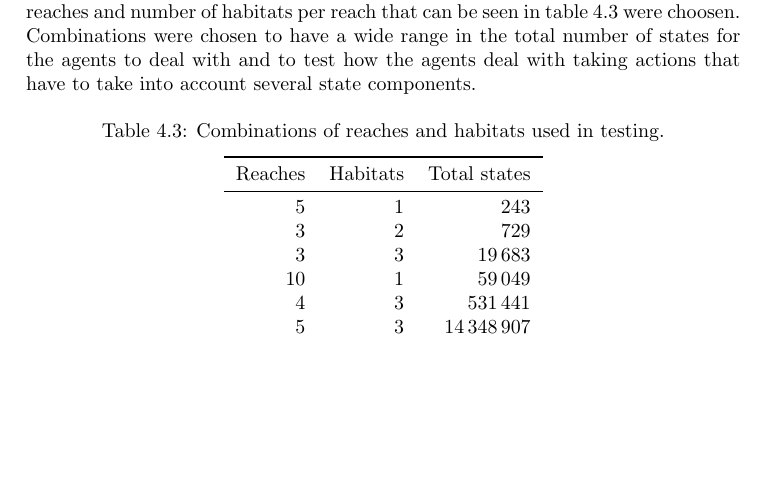
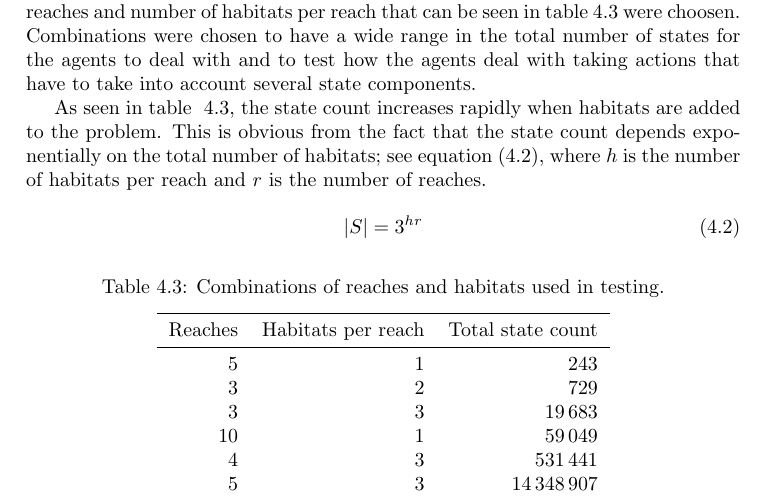
Before and after one commit to adamse/bachelor-report, a LaTeX thesis (main.tex, which reads method/ConstructingExperiments/test_spec.tex): part of page 25 of 42, cut so that both start at the same text, the shorter picture padded with empty space. Compiled offline with pdfLaTeX.

Commit message:
fixes #30

```diff
--- a/method/ConstructingExperiments/test_spec.tex
+++ b/method/ConstructingExperiments/test_spec.tex
@@ -102,13 +102,22 @@ a wide range in the total number of states for the agents to deal with and to
 test how the agents deal with taking actions that have to take into account
 several state components.
 
+As seen in table ~\ref{tab:reaches_habitats}, the state count increases rapidly
+when habitats are added to the problem. This is obvious from the fact that the state count
+depends exponentially on the total number of habitats; see equation \eqref{eq:statecount}, where $h$ is the number of habitats per reach and $r$ is the number of reaches.
+
+\begin{equation}
+\label{eq:statecount}
+ |S| = 3 ^ {hr}
+\end{equation}
+
 \begin{table}[H]
 \centering
 \caption{Combinations of reaches and habitats used in testing.}
 \label{tab:reaches_habitats}
 \begin{tabular}{rrr}
  \toprule
- Reaches & Habitats & Total states \\
+ Reaches & Habitats per reach & Total state count \\
  \midrule
  5  & 1 &          243 \\
  3  & 2 &          729 \\
```
